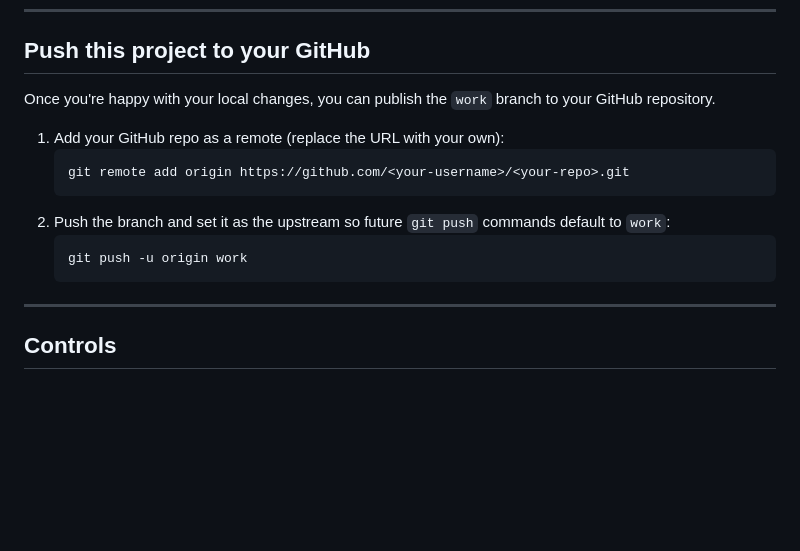
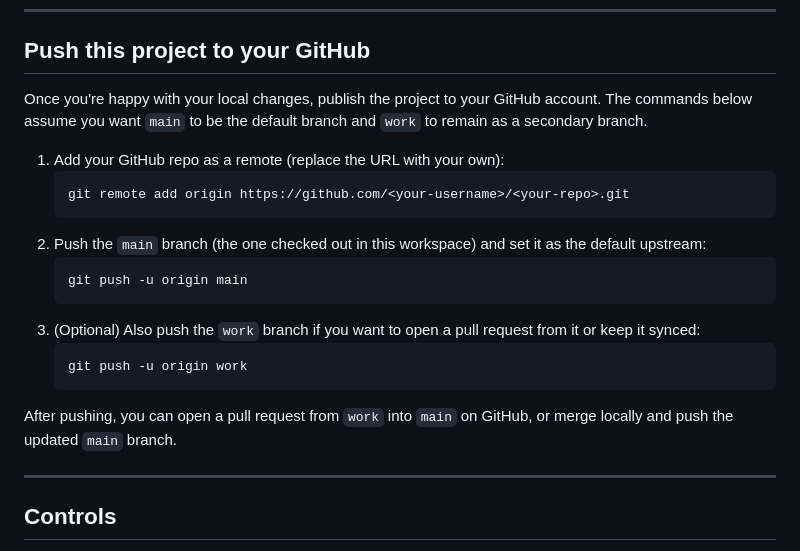
Before and after one commit to Attack-Chonker/Desert-of-Dread, a Markdown page: README.md, the part around the change. Drawn GitHub-style; blank space fills up the shorter version.

Commit message:
Clarify GitHub push steps for main and work

````diff
--- a/README.md
+++ b/README.md
@@ -69,16 +69,22 @@ To use a different port, start the server with `PORT=8080 npm start`.
 
 ## Push this project to your GitHub
 
-Once you're happy with your local changes, you can publish the `work` branch to your GitHub repository.
+Once you're happy with your local changes, publish the project to your GitHub account. The commands below assume you want `main` to be the default branch and `work` to remain as a secondary branch.
 
 1. Add your GitHub repo as a remote (replace the URL with your own):
    ```bash
    git remote add origin https://github.com/<your-username>/<your-repo>.git
    ```
-2. Push the branch and set it as the upstream so future `git push` commands default to `work`:
+2. Push the `main` branch (the one checked out in this workspace) and set it as the default upstream:
+   ```bash
+   git push -u origin main
+   ```
+3. (Optional) Also push the `work` branch if you want to open a pull request from it or keep it synced:
    ```bash
    git push -u origin work
    ```
+
+After pushing, you can open a pull request from `work` into `main` on GitHub, or merge locally and push the updated `main` branch.
 
 ---
 
````
